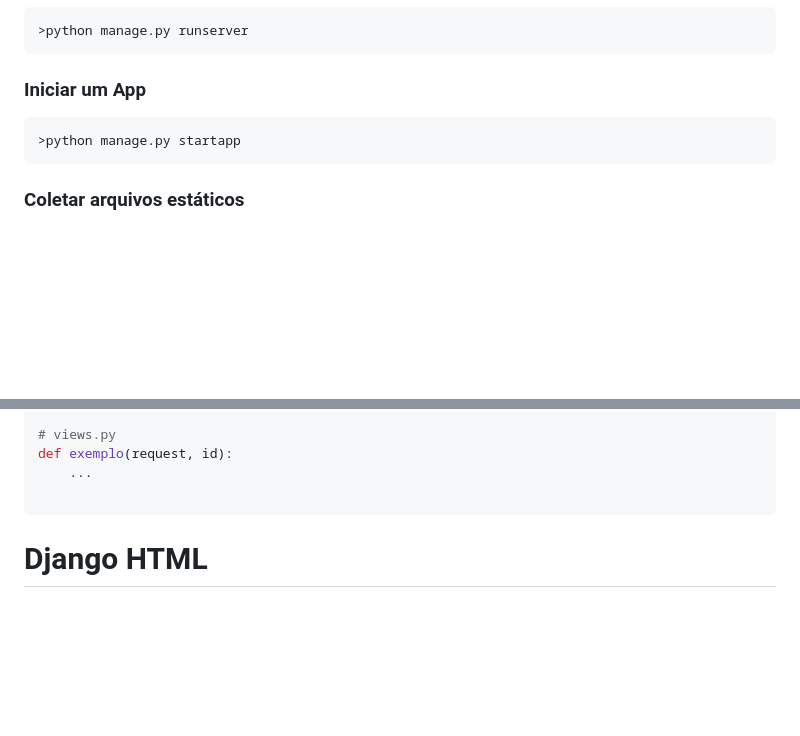
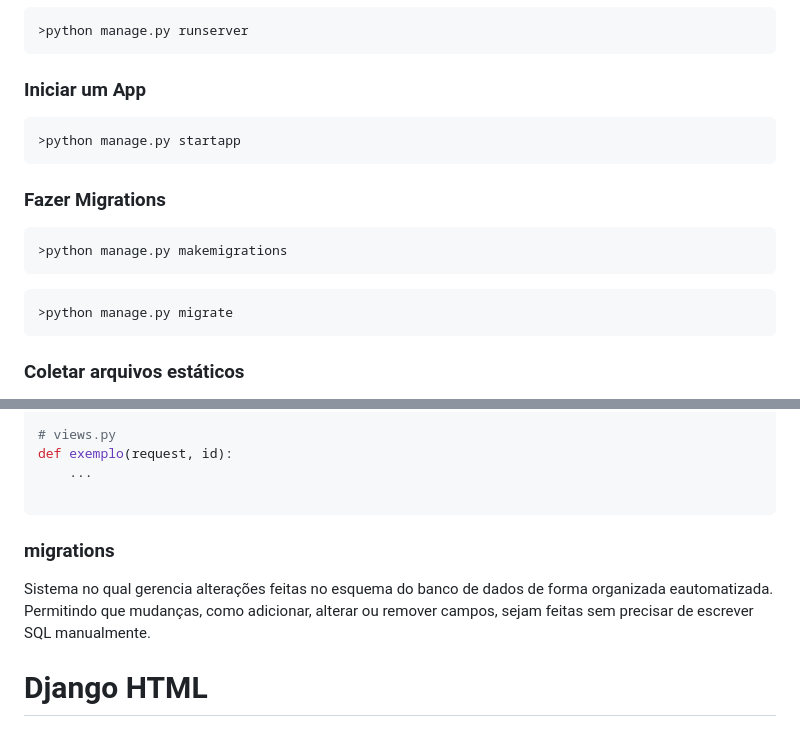
Before and after one commit to ThomasNicholas21/ProjetoAgenda, a Markdown page: anotacoes/anotacoes.md, 2 parts joined by grey strips. Rendered like a GitHub page; blank space fills up the shorter version.

Commit message:
Anotação 1 - Migrations

````diff
--- a/anotacoes/anotacoes.md
+++ b/anotacoes/anotacoes.md
@@ -80,6 +80,13 @@ Toda a configuração da aplicação é feita nesse arquivo, definindo váriavei
 >python manage.py startapp
 ```
 
+### Fazer Migrations
+```cmd
+>python manage.py makemigrations
+```
+```cmd
+>python manage.py migrate
+```
 ### Coletar arquivos estáticos
 Esse comando se utiliza quando a aplicação irá rodar em produção. Como Django não é um servidor, ele coleta e cria um diretório para que o mesmo seja configurado em um servidor. Para o mesmo funcionar, deve ser criado uma variável de ambiente STATIC_ROOT, indicando aonde esse diretório deve ser criado.
 ```cmd
@@ -104,6 +111,9 @@ def exemplo(request, id):
     ...
 
 ```
+
+### migrations
+Sistema no qual gerencia alterações feitas no esquema do banco de dados de forma organizada eautomatizada. Permitindo que mudanças, como adicionar, alterar ou remover campos, sejam feitas sem precisar de escrever SQL manualmente.
 
 # Django HTML
 ### extends
````
